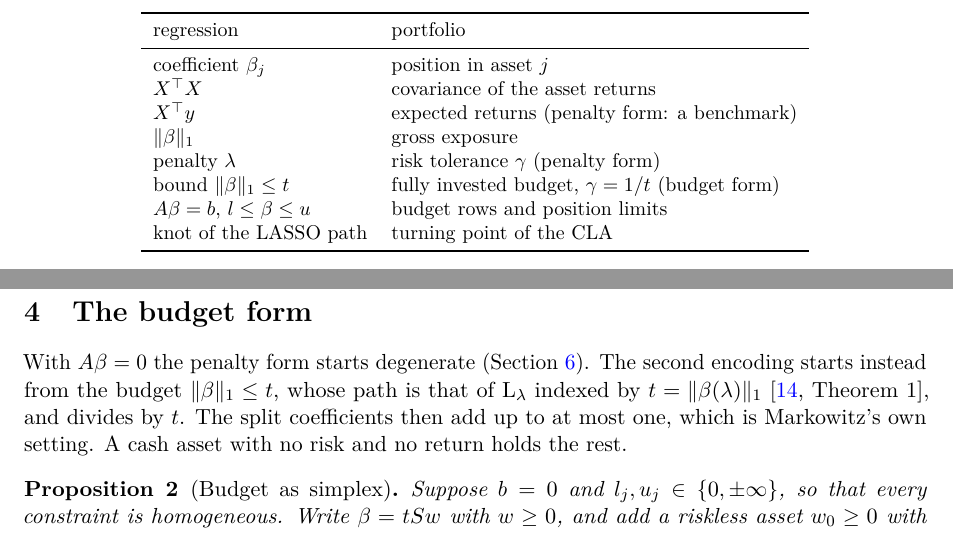
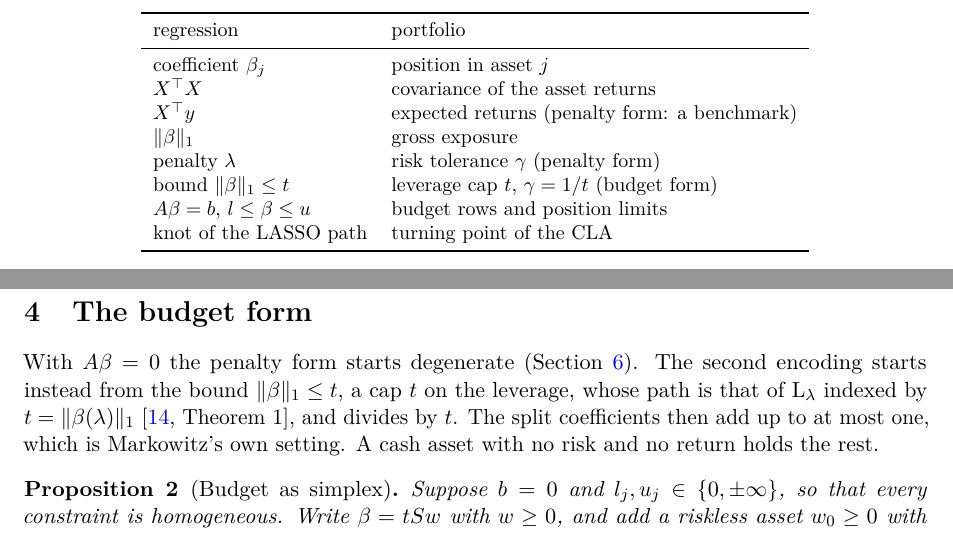
Before and after one commit to Jebel-Quant/lasso, a LaTeX paper (preprints/constrained_lasso/constrained_lasso.tex): two parts of pages 4 and 5 of 13, joined at a grey line, cut so that both start at the same text. Compiled offline with pdfLaTeX; a LaTeX package or settings file that is missing is left out.

Commit message:
constrained_lasso: t is the leverage
Table 1 read the bound t as a fully invested budget. On the portfolio side t
is the leverage cap, and gamma = 1/t; the budget of one is that of the
rescaled weights. Table 1, Figure 2's caption and the opening of Section 4
now say so.

Co-Authored-By: Claude Opus 5.5 <noreply@anthropic.com>

```diff
--- a/preprints/constrained_lasso/constrained_lasso.tex
+++ b/preprints/constrained_lasso/constrained_lasso.tex
@@ -180,7 +180,7 @@ $X\trans X$ & covariance of the asset returns \\
 $X\trans y$ & expected returns (penalty form: a benchmark) \\
 $\|\beta\|_1$ & gross exposure \\
 penalty $\lambda$ & risk tolerance $\gamma$ (penalty form) \\
-bound $\|\beta\|_1\le t$ & fully invested budget, $\gamma=1/t$ (budget form) \\
+bound $\|\beta\|_1\le t$ & leverage cap $t$, $\gamma=1/t$ (budget form) \\
 $A\beta=b$, $l\le\beta\le u$ & budget rows and position limits \\
 knot of the LASSO path & turning point of the CLA \\
 \bottomrule
@@ -375,7 +375,8 @@ of the LASSO path; to its right the least-squares fit is diluted by cash.}
 \label{sec:budget}
 
 With $A\beta=0$ the penalty form starts degenerate (Section~\ref{sec:limits}). The
-second encoding starts instead from the budget $\|\beta\|_1\le t$, whose path is that
+second encoding starts instead from the bound $\|\beta\|_1\le t$, a cap $t$ on the
+leverage, whose path is that
 of $\mathrm{L}_\lambda$ indexed by $t=\|\beta(\lambda)\|_1$ \cite[Theorem~1]{perspective},
 and divides by $t$. The split coefficients then add up to at most one, which is
 Markowitz's own setting. A cash asset with no risk and no return holds the rest.
```
Also changed, not shown: preprints/constrained_lasso/constrained_lasso.tex (2 more changed lines).
